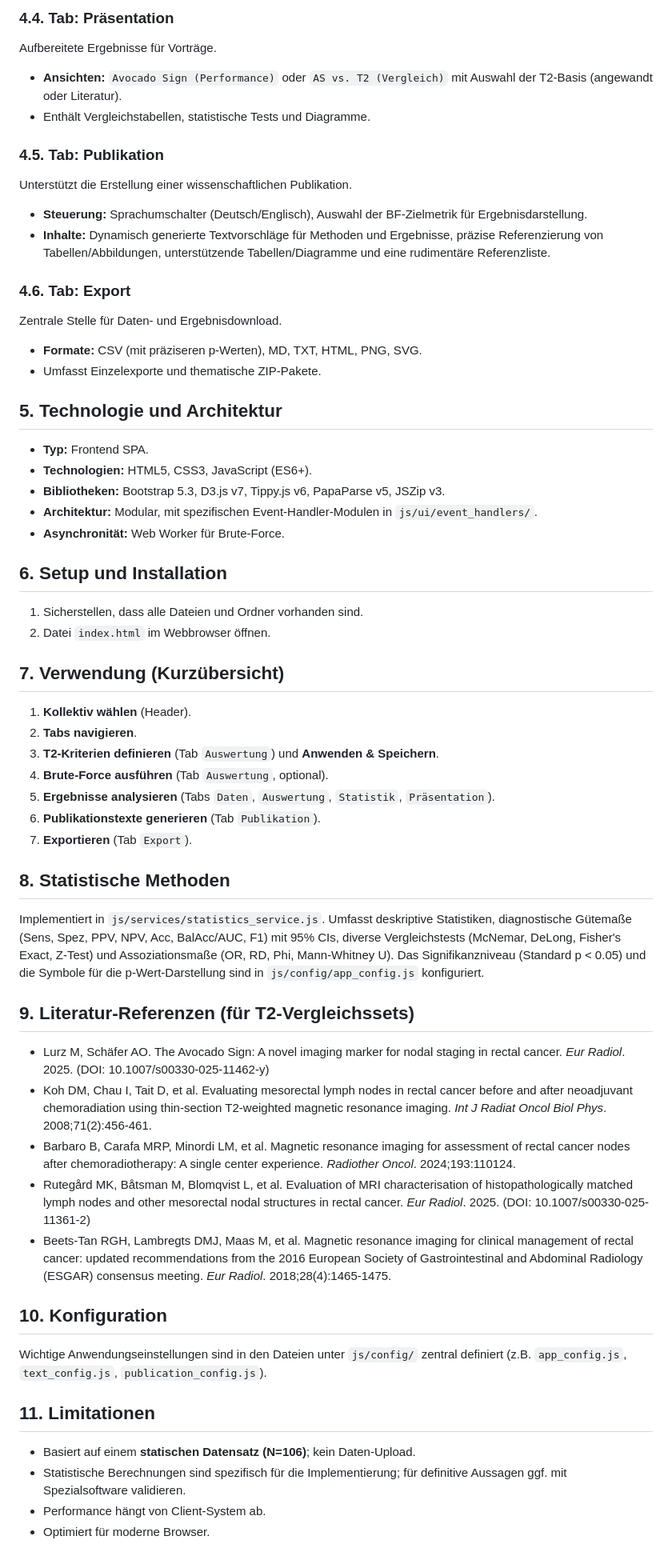
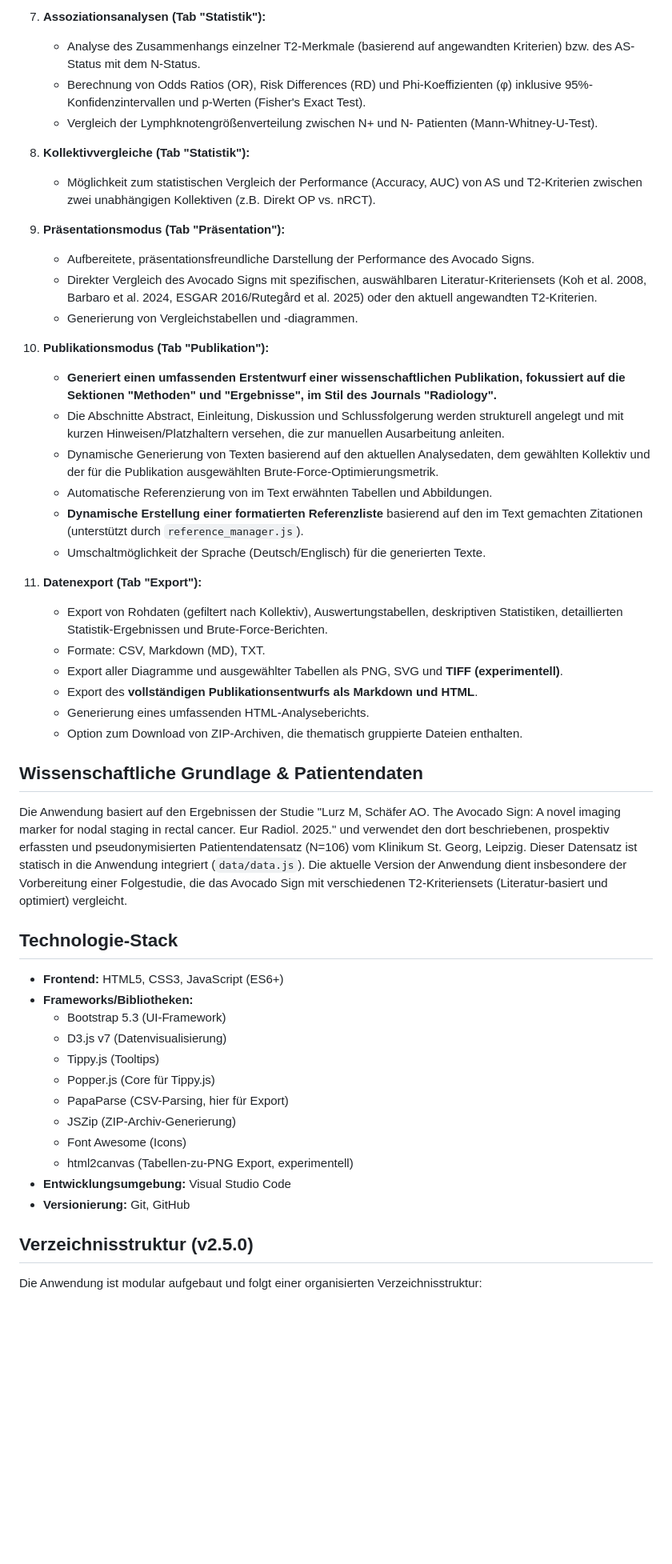
Before and after one commit to mlurz92/AvocadoSign-Optimized, a Markdown page: README.md, the part around the change printed below. Shown: that part at 80% size. GitHub-like rendering; blank space fills up the shorter version.

```diff
--- a/README.md
+++ b/README.md
@@ -54,62 +47,52 @@ Detaillierte statistische Analysen basierend auf angewendeten T2-Kriterien.
 
-### 4.4. Tab: Präsentation
-Aufbereitete Ergebnisse für Vorträge.
-* **Ansichten:** `Avocado Sign (Performance)` oder `AS vs. T2 (Vergleich)` mit Auswahl der T2-Basis (angewandt oder Literatur).
-* Enthält Vergleichstabellen, statistische Tests und Diagramme.
+7.  **Assoziationsanalysen (Tab "Statistik"):**
+    * Analyse des Zusammenhangs einzelner T2-Merkmale (basierend auf angewandten Kriterien) bzw. des AS-Status mit dem N-Status.
+    * Berechnung von Odds Ratios (OR), Risk Differences (RD) und Phi-Koeffizienten (φ) inklusive 95%-Konfidenzintervallen und p-Werten (Fisher's Exact Test).
+    * Vergleich der Lymphknotengrößenverteilung zwischen N+ und N- Patienten (Mann-Whitney-U-Test).
 
-### 4.5. Tab: Publikation
-Unterstützt die Erstellung einer wissenschaftlichen Publikation.
-* **Steuerung:** Sprachumschalter (Deutsch/Englisch), Auswahl der BF-Zielmetrik für Ergebnisdarstellung.
-* **Inhalte:** Dynamisch generierte Textvorschläge für Methoden und Ergebnisse, präzise Referenzierung von Tabellen/Abbildungen, unterstützende Tabellen/Diagramme und eine rudimentäre Referenzliste.
+8.  **Kollektivvergleiche (Tab "Statistik"):**
+    * Möglichkeit zum statistischen Vergleich der Performance (Accuracy, AUC) von AS und T2-Kriterien zwischen zwei unabhängigen Kollektiven (z.B. Direkt OP vs. nRCT).
 
-### 4.6. Tab: Export
-Zentrale Stelle für Daten- und Ergebnisdownload.
-* **Formate:** CSV (mit präziseren p-Werten), MD, TXT, HTML, PNG, SVG.
-* Umfasst Einzelexporte und thematische ZIP-Pakete.
+9.  **Präsentationsmodus (Tab "Präsentation"):**
+    * Aufbereitete, präsentationsfreundliche Darstellung der Performance des Avocado Signs.
+    * Direkter Vergleich des Avocado Signs mit spezifischen, auswählbaren Literatur-Kriteriensets (Koh et al. 2008, Barbaro et al. 2024, ESGAR 2016/Rutegård et al. 2025) oder den aktuell angewandten T2-Kriterien.
+    * Generierung von Vergleichstabellen und -diagrammen.
 
-## 5. Technologie und Architektur
+10. **Publikationsmodus (Tab "Publikation"):**
+    * **Generiert einen umfassenden Erstentwurf einer wissenschaftlichen Publikation, fokussiert auf die Sektionen "Methoden" und "Ergebnisse", im Stil des Journals "Radiology".**
+    * Die Abschnitte Abstract, Einleitung, Diskussion und Schlussfolgerung werden strukturell angelegt und mit kurzen Hinweisen/Platzhaltern versehen, die zur manuellen Ausarbeitung anleiten.
+    * Dynamische Generierung von Texten basierend auf den aktuellen Analysedaten, dem gewählten Kollektiv und der für die Publikation ausgewählten Brute-Force-Optimierungsmetrik.
+    * Automatische Referenzierung von im Text erwähnten Tabellen und Abbildungen.
+    * **Dynamische Erstellung einer formatierten Referenzliste** basierend auf den im Text gemachten Zitationen (unterstützt durch `reference_manager.js`).
+    * Umschaltmöglichkeit der Sprache (Deutsch/Englisch) für die generierten Texte.
 
-* **Typ:** Frontend SPA.
-* **Technologien:** HTML5, CSS3, JavaScript (ES6+).
-* **Bibliotheken:** Bootstrap 5.3, D3.js v7, Tippy.js v6, PapaParse v5, JSZip v3.
-* **Architektur:** Modular, mit spezifischen Event-Handler-Modulen in `js/ui/event_handlers/`.
-* **Asynchronität:** Web Worker für Brute-Force.
+11. **Datenexport (Tab "Export"):**
+    * Export von Rohdaten (gefiltert nach Kollektiv), Auswertungstabellen, deskriptiven Statistiken, detaillierten Statistik-Ergebnissen und Brute-Force-Berichten.
+    * Formate: CSV, Markdown (MD), TXT.
+    * Export aller Diagramme und ausgewählter Tabellen als PNG, SVG und **TIFF (experimentell)**.
+    * Export des **vollständigen Publikationsentwurfs als Markdown und HTML**.
+    * Generierung eines umfassenden HTML-Analyseberichts.
+    * Option zum Download von ZIP-Archiven, die thematisch gruppierte Dateien enthalten.
 
-## 6. Setup und Installation
+## Wissenschaftliche Grundlage & Patientendaten
 
-1.  Sicherstellen, dass alle Dateien und Ordner vorhanden sind.
-2.  Datei `index.html` im Webbrowser öffnen.
+Die Anwendung basiert auf den Ergebnissen der Studie "Lurz M, Schäfer AO. The Avocado Sign: A novel imaging marker for nodal staging in rectal cancer. Eur Radiol. 2025." und verwendet den dort beschriebenen, prospektiv erfassten und pseudonymisierten Patientendatensatz (N=106) vom Klinikum St. Georg, Leipzig. Dieser Datensatz ist statisch in die Anwendung integriert (`data/data.js`). Die aktuelle Version der Anwendung dient insbesondere der Vorbereitung einer Folgestudie, die das Avocado Sign mit verschiedenen T2-Kriteriensets (Literatur-basiert und optimiert) vergleicht.
 
-## 7. Verwendung (Kurzübersicht)
+## Technologie-Stack
 
-1.  **Kollektiv wählen** (Header).
-2.  **Tabs navigieren**.
-3.  **T2-Kriterien definieren** (Tab `Auswertung`) und **Anwenden & Speichern**.
-4.  **Brute-Force ausführen** (Tab `Auswertung`, optional).
-5.  **Ergebnisse analysieren** (Tabs `Daten`, `Auswertung`, `Statistik`, `Präsentation`).
-6.  **Publikationstexte generieren** (Tab `Publikation`).
-7.  **Exportieren** (Tab `Export`).
+* **Frontend:** HTML5, CSS3, JavaScript (ES6+)
+* **Frameworks/Bibliotheken:**
+    * Bootstrap 5.3 (UI-Framework)
+    * D3.js v7 (Datenvisualisierung)
+    * Tippy.js (Tooltips)
+    * Popper.js (Core für Tippy.js)
+    * PapaParse (CSV-Parsing, hier für Export)
+    * JSZip (ZIP-Archiv-Generierung)
+    * Font Awesome (Icons)
+    * html2canvas (Tabellen-zu-PNG Export, experimentell)
+* **Entwicklungsumgebung:** Visual Studio Code
+* **Versionierung:** Git, GitHub
 
-## 8. Statistische Methoden
+## Verzeichnisstruktur (v2.5.0)
 
-Implementiert in `js/services/statistics_service.js`. Umfasst deskriptive Statistiken, diagnostische Gütemaße (Sens, Spez, PPV, NPV, Acc, BalAcc/AUC, F1) mit 95% CIs, diverse Vergleichstests (McNemar, DeLong, Fisher's Exact, Z-Test) und Assoziationsmaße (OR, RD, Phi, Mann-Whitney U). Das Signifikanzniveau (Standard p < 0.05) und die Symbole für die p-Wert-Darstellung sind in `js/config/app_config.js` konfiguriert.
-
-## 9. Literatur-Referenzen (für T2-Vergleichssets)
-
-* Lurz M, Schäfer AO. The Avocado Sign: A novel imaging marker for nodal staging in rectal cancer. *Eur Radiol*. 2025. (DOI: 10.1007/s00330-025-11462-y)
-* Koh DM, Chau I, Tait D, et al. Evaluating mesorectal lymph nodes in rectal cancer before and after neoadjuvant chemoradiation using thin-section T2-weighted magnetic resonance imaging. *Int J Radiat Oncol Biol Phys*. 2008;71(2):456-461.
-* Barbaro B, Carafa MRP, Minordi LM, et al. Magnetic resonance imaging for assessment of rectal cancer nodes after chemoradiotherapy: A single center experience. *Radiother Oncol*. 2024;193:110124.
-* Rutegård MK, Båtsman M, Blomqvist L, et al. Evaluation of MRI characterisation of histopathologically matched lymph nodes and other mesorectal nodal structures in rectal cancer. *Eur Radiol*. 2025. (DOI: 10.1007/s00330-025-11361-2)
-* Beets-Tan RGH, Lambregts DMJ, Maas M, et al. Magnetic resonance imaging for clinical management of rectal cancer: updated recommendations from the 2016 European Society of Gastrointestinal and Abdominal Radiology (ESGAR) consensus meeting. *Eur Radiol*. 2018;28(4):1465-1475.
-
-
-## 10. Konfiguration
-
-Wichtige Anwendungseinstellungen sind in den Dateien unter `js/config/` zentral definiert (z.B. `app_config.js`, `text_config.js`, `publication_config.js`).
-
-## 11. Limitationen
-
-* Basiert auf einem **statischen Datensatz (N=106)**; kein Daten-Upload.
-* Statistische Berechnungen sind spezifisch für die Implementierung; für definitive Aussagen ggf. mit Spezialsoftware validieren.
-* Performance hängt von Client-System ab.
-* Optimiert für moderne Browser.
+Die Anwendung ist modular aufgebaut und folgt einer organisierten Verzeichnisstruktur:
```
Also changed, not shown: other parts of README.md (+34 -41 lines).
